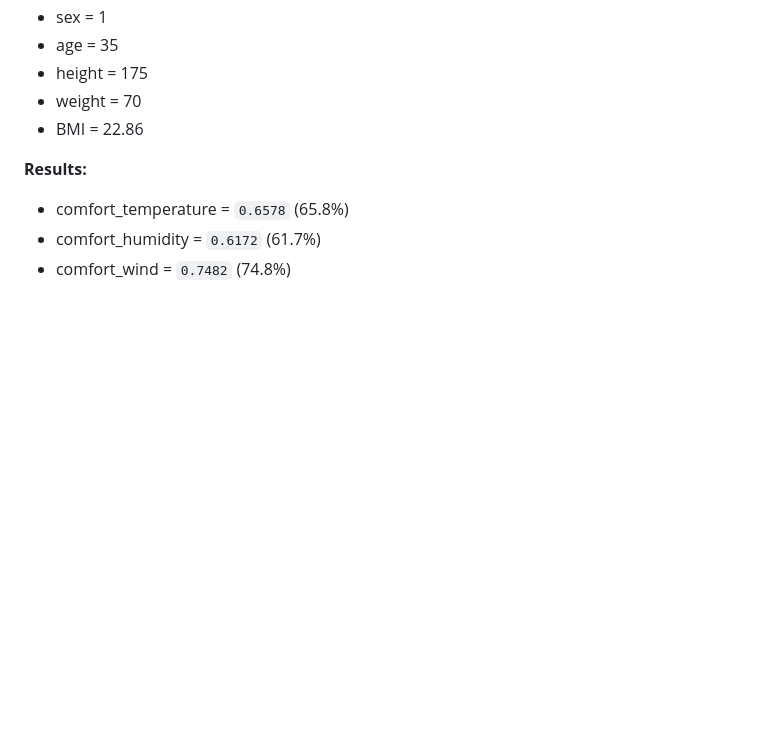
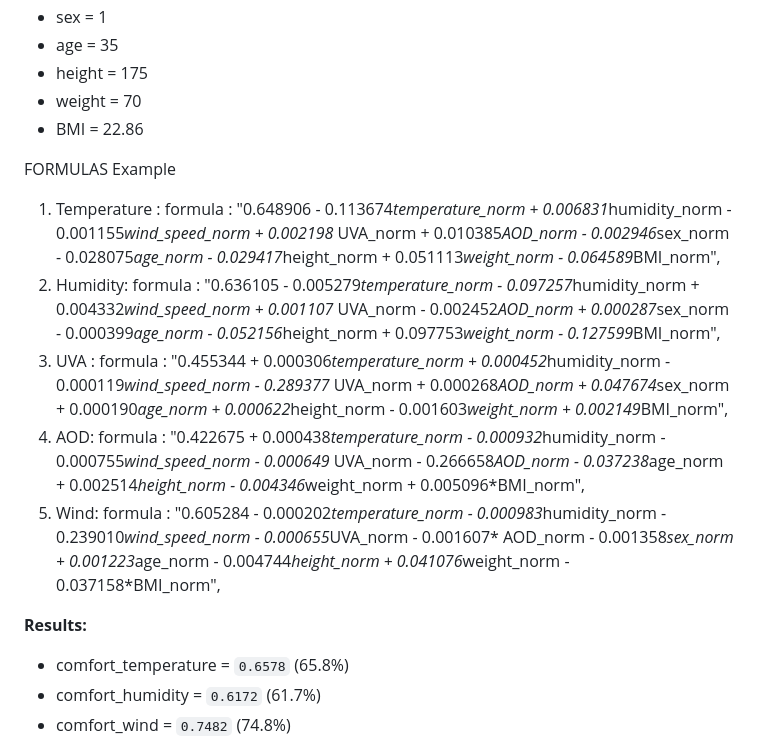
Before and after one commit to iktorin-vi/UVA_Weather_Project, a Markdown page: README_analytics.md, the part around the change printed below. Rendered like a GitHub page; blank space fills up the shorter version.

```diff
--- a/README_analytics.md
+++ b/README_analytics.md
@@ -88,6 +54,13 @@ comfort_wind = 0.605284 - 0.000202×temperature_norm - 0.000983×humidity_norm
 - height = 175
 - weight = 70
 - BMI = 22.86
+
+FORMULAS Example
+1. Temperature : formula : "0.648906 - 0.113674*temperature_norm + 0.006831*humidity_norm - 0.001155*wind_speed_norm + 0.002198* UVA_norm + 0.010385*AOD_norm - 0.002946*sex_norm - 0.028075*age_norm - 0.029417*height_norm + 0.051113*weight_norm - 0.064589*BMI_norm",
+2. Humidity: formula : "0.636105 - 0.005279*temperature_norm - 0.097257*humidity_norm + 0.004332*wind_speed_norm + 0.001107* UVA_norm - 0.002452*AOD_norm + 0.000287*sex_norm - 0.000399*age_norm - 0.052156*height_norm + 0.097753*weight_norm - 0.127599*BMI_norm",
+3. UVA : formula : "0.455344 + 0.000306*temperature_norm + 0.000452*humidity_norm - 0.000119*wind_speed_norm - 0.289377* UVA_norm + 0.000268*AOD_norm + 0.047674*sex_norm + 0.000190*age_norm + 0.000622*height_norm - 0.001603*weight_norm + 0.002149*BMI_norm",
+4. AOD:  formula : "0.422675 + 0.000438*temperature_norm - 0.000932*humidity_norm - 0.000755*wind_speed_norm - 0.000649* UVA_norm - 0.266658*AOD_norm - 0.037238*age_norm + 0.002514*height_norm - 0.004346*weight_norm + 0.005096*BMI_norm",
+5. Wind: formula : "0.605284 - 0.000202*temperature_norm - 0.000983*humidity_norm - 0.239010*wind_speed_norm - 0.000655*UVA_norm - 0.001607* AOD_norm - 0.001358*sex_norm + 0.001223*age_norm - 0.004744*height_norm + 0.041076*weight_norm - 0.037158*BMI_norm",
 
 **Results:**
 - comfort_temperature = `0.6578` (65.8%)
```
Also changed, not shown: other parts of README_analytics.md (+0 -34 lines).
